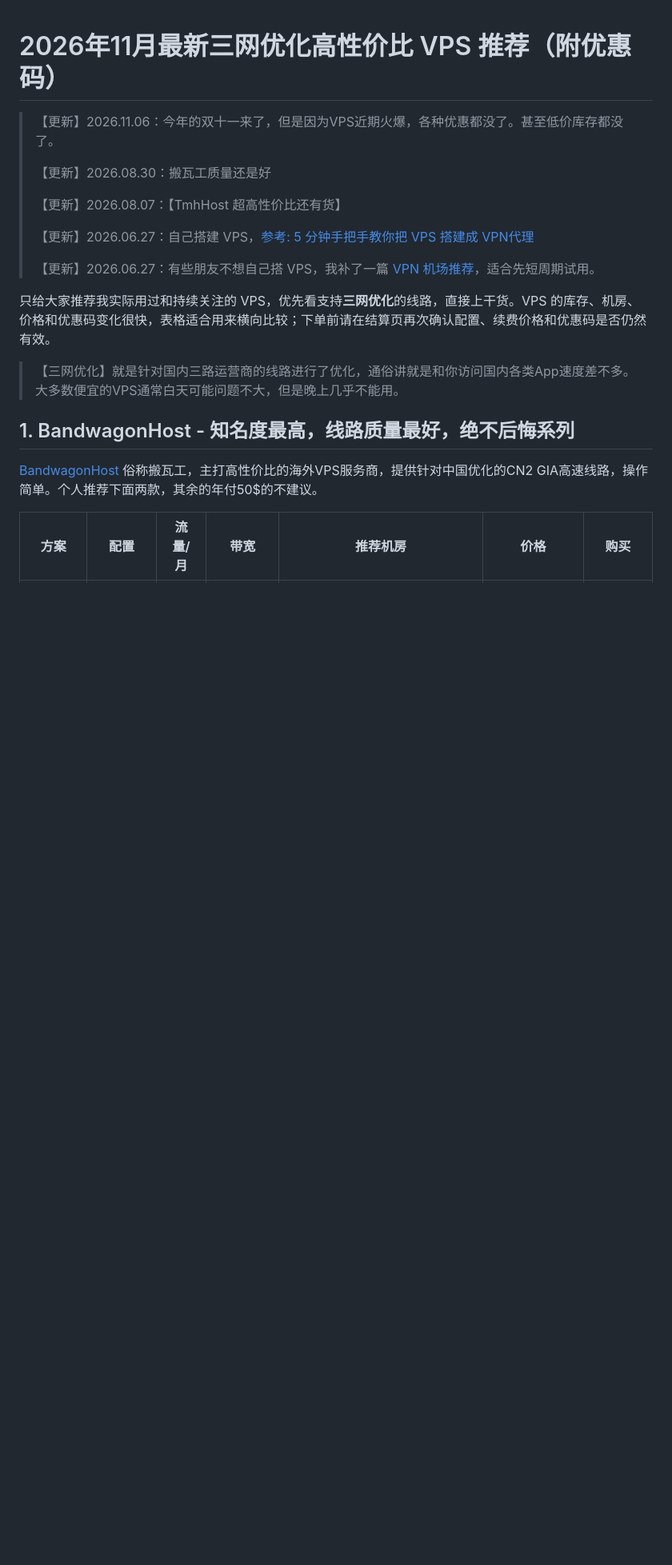
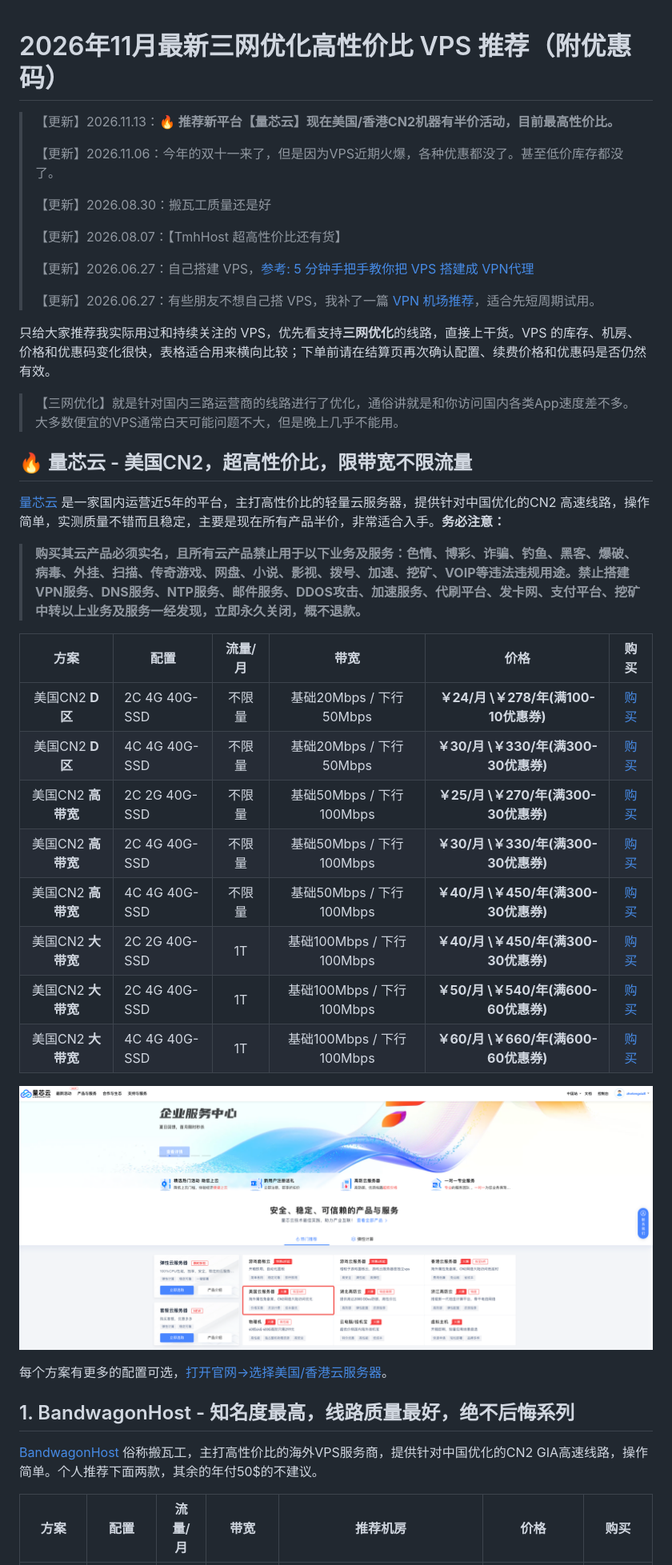
Before and after one commit to vps888/vps2605, a Markdown page: README.md, the part around one of its changes. Shown at 80% size. Drawn GitHub-style; pictures changed too: image-20261113160739795.png (added); blank space fills up the shorter version.

```diff
--- a/README.md
+++ b/README.md
@@ -1,5 +1,7 @@
 # 2026年11月最新三网优化高性价比 VPS 推荐（附优惠码）
 
+> 【更新】2026.11.13：**🔥 推荐新平台【量芯云】现在美国/香港CN2机器有半价活动，目前最高性价比。**
+>
 > 【更新】2026.11.06：今年的双十一来了，但是因为VPS近期火爆，各种优惠都没了。甚至低价库存都没了。
 >
 > 【更新】2026.08.30：搬瓦工质量还是好
@@ -12,6 +14,29 @@
 
 只给大家推荐我实际用过和持续关注的 VPS，优先看支持**三网优化**的线路，直接上干货。VPS 的库存、机房、价格和优惠码变化很快，表格适合用来横向比较；下单前请在结算页再次确认配置、续费价格和优惠码是否仍然有效。
 > 【三网优化】就是针对国内三路运营商的线路进行了优化，通俗讲就是和你访问国内各类App速度差不多。大多数便宜的VPS通常白天可能问题不大，但是晚上几乎不能用。
+
+## 🔥 量芯云 - 美国CN2，超高性价比，限带宽不限流量
+
+[量芯云](https://prolxy.com/?i3afc66) 是一家国内运营近5年的平台，主打高性价比的轻量云服务器，提供针对中国优化的CN2 高速线路，操作简单，实测质量不错而且稳定，主要是现在所有产品半价，非常适合入手。**务必注意：**
+
+> **购买其云产品必须实名，且所有云产品禁止用于以下业务及服务：色情、博彩、诈骗、钓鱼、黑客、爆破、病毒、外挂、扫描、传奇游戏、网盘、小说、影视、拨号、加速、挖矿、VOIP等违法违规用途。禁止搭建VPN服务、DNS服务、NTP服务、邮件服务、DDOS攻击、加速服务、代刷平台、发卡网、支付平台、挖矿中转以上业务及服务一经发现，立即永久关闭，概不退款。**
+
+|        方案        | 配置          | 流量/月 |           带宽            |                 价格                  |                购买                 |
+| :----------------: | ------------- | :-----: | :-----------------------: | :-----------------------------------: | :---------------------------------: |
+|  美国CN2 **D区**   | 2C 4G 40G-SSD | 不限量  |  基础20Mbps / 下行50Mbps  | **￥24/月 \￥278/年(满100-10优惠券)** | [购买](https://prolxy.com/?i3afc66) |
+|  美国CN2 **D区**   | 4C 4G 40G-SSD | 不限量  |  基础20Mbps / 下行50Mbps  | **￥30/月 \￥330/年(满300-30优惠券)** | [购买](https://prolxy.com/?i3afc66) |
+| 美国CN2 **高带宽** | 2C 2G 40G-SSD | 不限量  | 基础50Mbps / 下行100Mbps  | **￥25/月 \￥270/年(满300-30优惠券)** | [购买](https://prolxy.com/?i3afc66) |
+| 美国CN2 **高带宽** | 2C 4G 40G-SSD | 不限量  | 基础50Mbps / 下行100Mbps  | **￥30/月 \￥330/年(满300-30优惠券)** | [购买](https://prolxy.com/?i3afc66) |
+| 美国CN2 **高带宽** | 4C 4G 40G-SSD | 不限量  | 基础50Mbps / 下行100Mbps  | **￥40/月 \￥450/年(满300-30优惠券)** | [购买](https://prolxy.com/?i3afc66) |
+| 美国CN2 **大带宽** | 2C 2G 40G-SSD |   1T    | 基础100Mbps / 下行100Mbps | **￥40/月 \￥450/年(满300-30优惠券)** | [购买](https://prolxy.com/?i3afc66) |
+| 美国CN2 **大带宽** | 2C 4G 40G-SSD |   1T    | 基础100Mbps / 下行100Mbps | **￥50/月 \￥540/年(满600-60优惠券)** | [购买](https://prolxy.com/?i3afc66) |
+| 美国CN2 **大带宽** | 4C 4G 40G-SSD |   1T    | 基础100Mbps / 下行100Mbps | **￥60/月 \￥660/年(满600-60优惠券)** | [购买](https://prolxy.com/?i3afc66) |
+
+![量芯云云服务器方案](image-20261113160739795.png)
+
+每个方案有更多的配置可选，[打开官网->选择美国/香港云服务器](https://prolxy.com/?i3afc66)。
+
+
 
 ## 1. BandwagonHost - 知名度最高，线路质量最好，绝不后悔系列
 
```
Also changed, not shown: other parts of README.md (+2 -2 lines), vps-recommendations-2026.md (+25 -0 lines).
